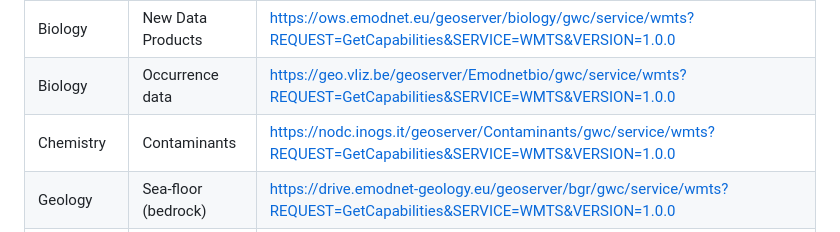
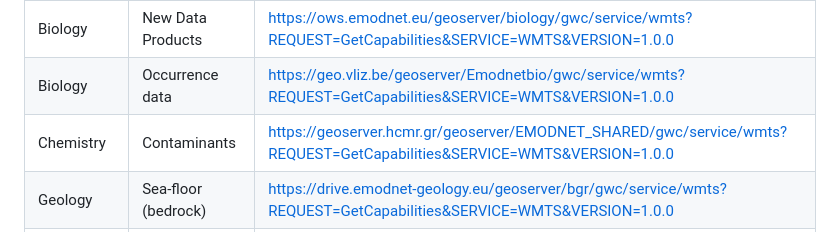
Before and after one commit to EMODnet/Web-Service-Documentation, a Markdown page: README.md, the part around the change. GitHub-like rendering.

Commit message:
updated chemistry contaminants WMTS service

```diff
--- a/README.md
+++ b/README.md
@@ -137,7 +137,7 @@ The EMODnet WMTS service are accessible from following endpoints:
 | Biology          | Data Products                             | https://geo.vliz.be/geoserver/Dataportal/gwc/service/wmts?REQUEST=GetCapabilities&SERVICE=WMTS&VERSION=1.0.0                                |
 | Biology          | New Data Products                         | https://ows.emodnet.eu/geoserver/biology/gwc/service/wmts?REQUEST=GetCapabilities&SERVICE=WMTS&VERSION=1.0.0                                |
 | Biology          | Occurrence data                           | https://geo.vliz.be/geoserver/Emodnetbio/gwc/service/wmts?REQUEST=GetCapabilities&SERVICE=WMTS&VERSION=1.0.0                                |
-| Chemistry        | Contaminants                              | https://nodc.inogs.it/geoserver/Contaminants/gwc/service/wmts?REQUEST=GetCapabilities&SERVICE=WMTS&VERSION=1.0.0                            |
+| Chemistry        | Contaminants                              | https://geoserver.hcmr.gr/geoserver/EMODNET_SHARED/gwc/service/wmts?REQUEST=GetCapabilities&SERVICE=WMTS&VERSION=1.0.0                      |
 | Geology          | Sea-floor (bedrock)                       | https://drive.emodnet-geology.eu/geoserver/bgr/gwc/service/wmts?REQUEST=GetCapabilities&SERVICE=WMTS&VERSION=1.0.0                          |
 | Geology          | Marine Minerals                           | https://drive.emodnet-geology.eu/geoserver/gsi/gwc/service/wmts?REQUEST=GetCapabilities&SERVICE=WMTS&VERSION=1.0.0                          |
 | Geology          | Seabed substrate maps                     | https://drive.emodnet-geology.eu/geoserver/gtk/gwc/service/wmts?REQUEST=GetCapabilities&SERVICE=WMTS&VERSION=1.0.0                          |
```
